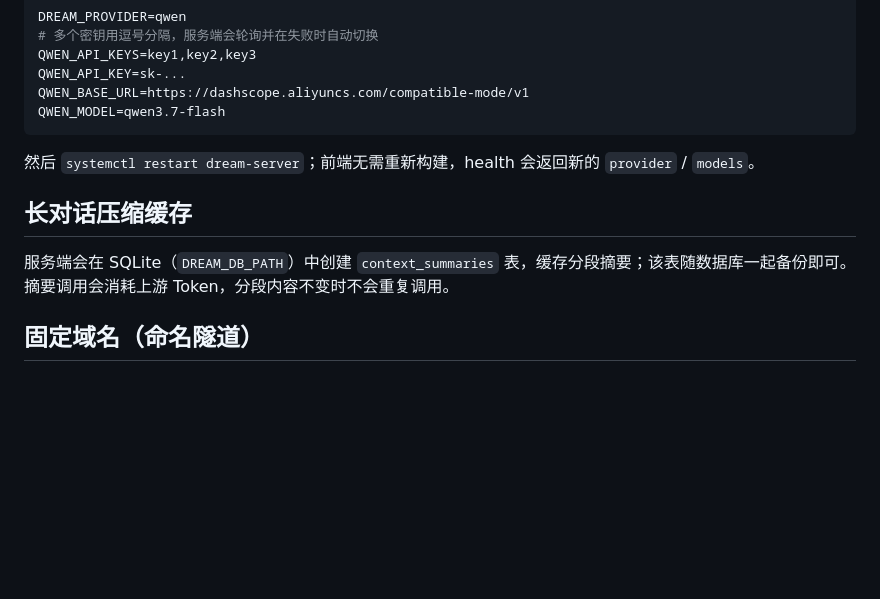
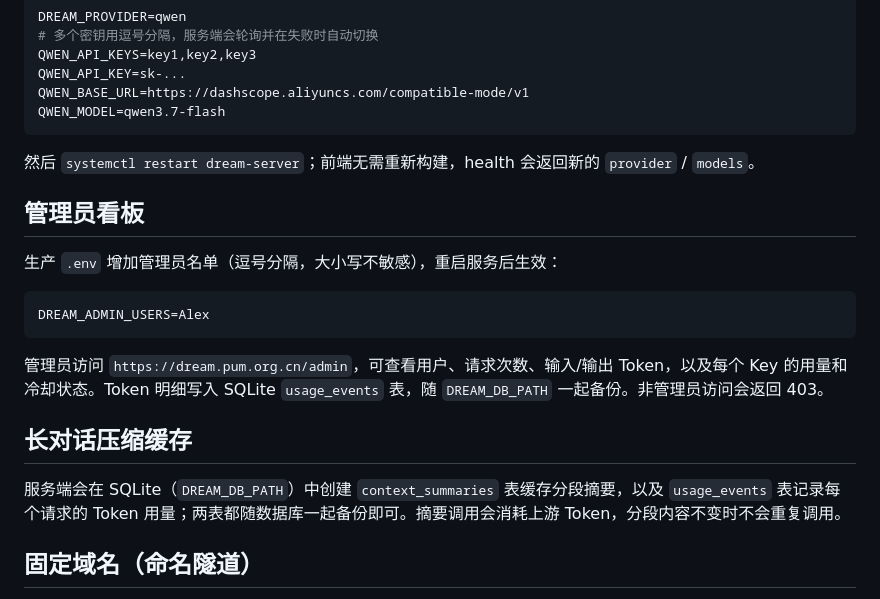
Before and after one commit to alex-emo/drem, a Markdown page: docs/deploy.md, the part around the change. Rendered like a GitHub page; blank space fills up the shorter version.

````diff
--- a/docs/deploy.md
+++ b/docs/deploy.md
@@ -66,9 +66,19 @@ QWEN_MODEL=qwen3.7-flash
 
 然后 `systemctl restart dream-server`；前端无需重新构建，health 会返回新的 `provider` / `models`。
 
+## 管理员看板
+
+生产 `.env` 增加管理员名单（逗号分隔，大小写不敏感），重启服务后生效：
+
+```bash
+DREAM_ADMIN_USERS=Alex
+```
+
+管理员访问 `https://dream.pum.org.cn/admin`，可查看用户、请求次数、输入/输出 Token，以及每个 Key 的用量和冷却状态。Token 明细写入 SQLite `usage_events` 表，随 `DREAM_DB_PATH` 一起备份。非管理员访问会返回 403。
+
 ## 长对话压缩缓存
 
-服务端会在 SQLite（`DREAM_DB_PATH`）中创建 `context_summaries` 表，缓存分段摘要；该表随数据库一起备份即可。摘要调用会消耗上游 Token，分段内容不变时不会重复调用。
+服务端会在 SQLite（`DREAM_DB_PATH`）中创建 `context_summaries` 表缓存分段摘要，以及 `usage_events` 表记录每个请求的 Token 用量；两表都随数据库一起备份即可。摘要调用会消耗上游 Token，分段内容不变时不会重复调用。
 
 ## 固定域名（命名隧道）
 
````
Also changed, not shown: README.md (+17 -1 lines), docs/api.md (+26 -4 lines), docs/screenshots/admin-dark.png (added), 16 other files.
